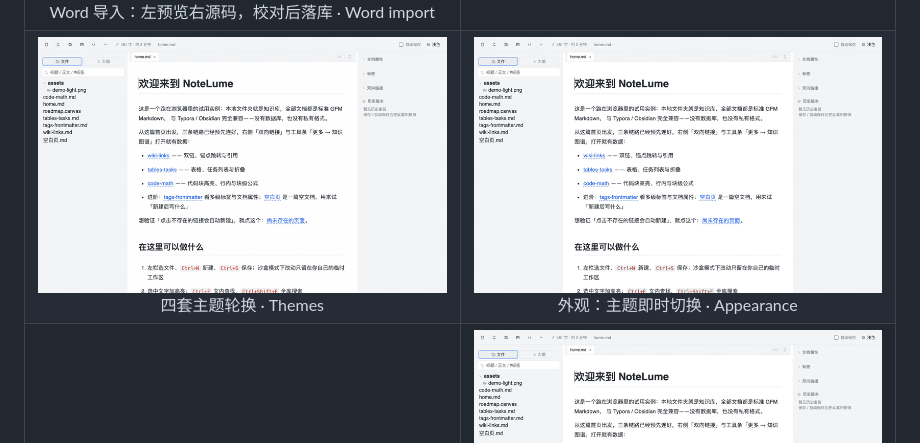
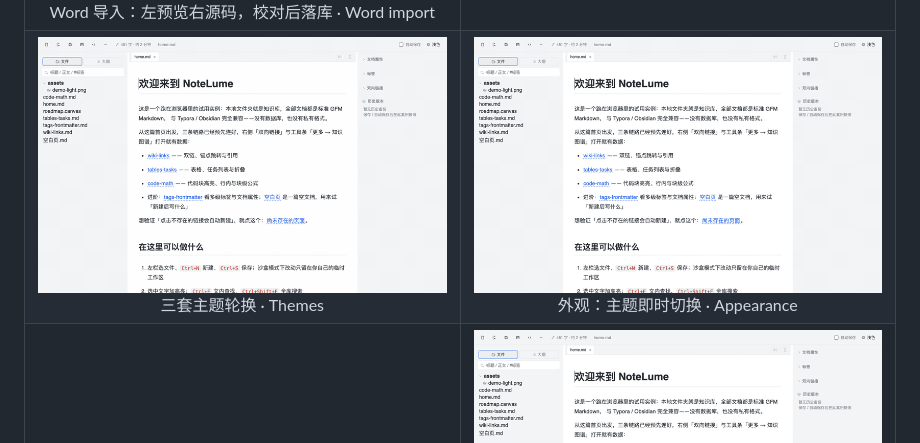
Before and after one commit to HackerSnail/NoteLume, a Markdown page: README.md, the part around the change. Drawn GitHub-style.

Commit message:
update README.md.
Signed-off-by: rabbit <1513949626@qq.com>

```diff
--- a/README.md
+++ b/README.md
@@ -64,7 +64,7 @@
     <td align="center"><img src="docs/img/demo/desktop-drop.gif" alt="拖入打开" width="480"><br>拖入文件即打开，拖入文件夹即开库 · Drag &amp; drop</td>
   </tr>
   <tr>
-    <td align="center"><img src="docs/img/demo/theme-switch.gif" alt="主题" width="480"><br>四套主题轮换 · Themes</td>
+    <td align="center"><img src="docs/img/demo/theme-switch.gif" alt="主题" width="480"><br>三套主题轮换 · Themes</td>
     <td align="center"><img src="docs/img/demo/appearance-settings.gif" alt="外观设置" width="480"><br>外观：主题即时切换 · Appearance</td>
   </tr>
   <tr>
```
